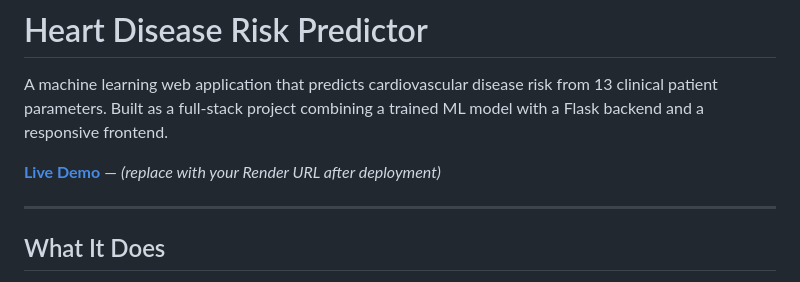
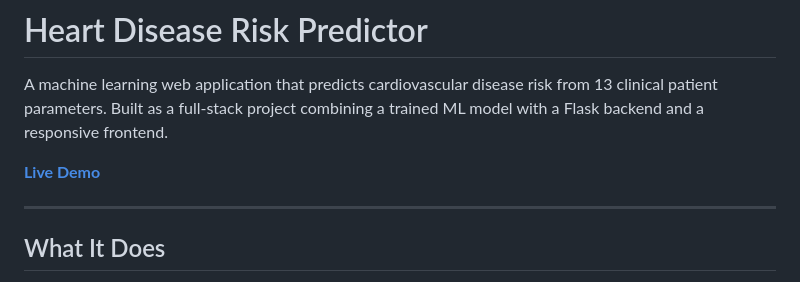
Before and after one commit to davidachinivu/Heart-Disease-Risk-Predictor, a Markdown page: README.md, the part around the change. Rendered like a GitHub page.

Commit message:
added live demo link

```diff
--- a/README.md
+++ b/README.md
@@ -2,7 +2,7 @@
 
 A machine learning web application that predicts cardiovascular disease risk from 13 clinical patient parameters. Built as a full-stack project combining a trained ML model with a Flask backend and a responsive frontend.
 
-**[Live Demo](https://your-app-name.onrender.com)** — *(replace with your Render URL after deployment)*
+**[Live Demo](https://heartdiseaseriskpredictor.onrender.com/)**
 
 ---
 
```
